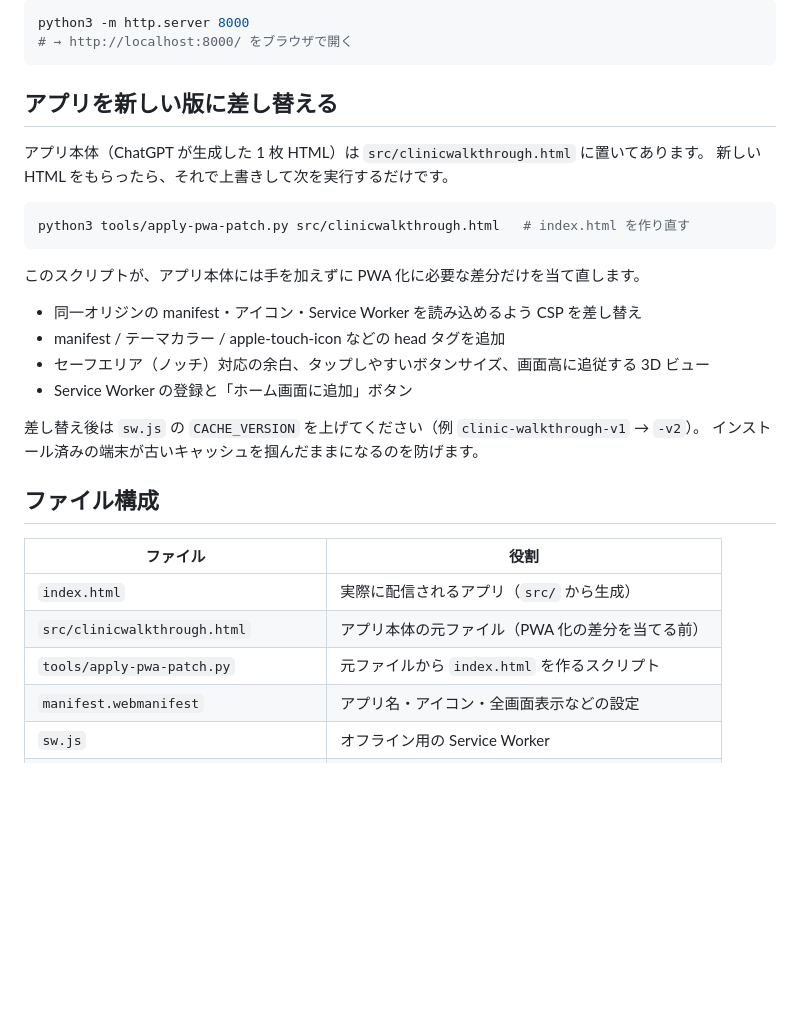
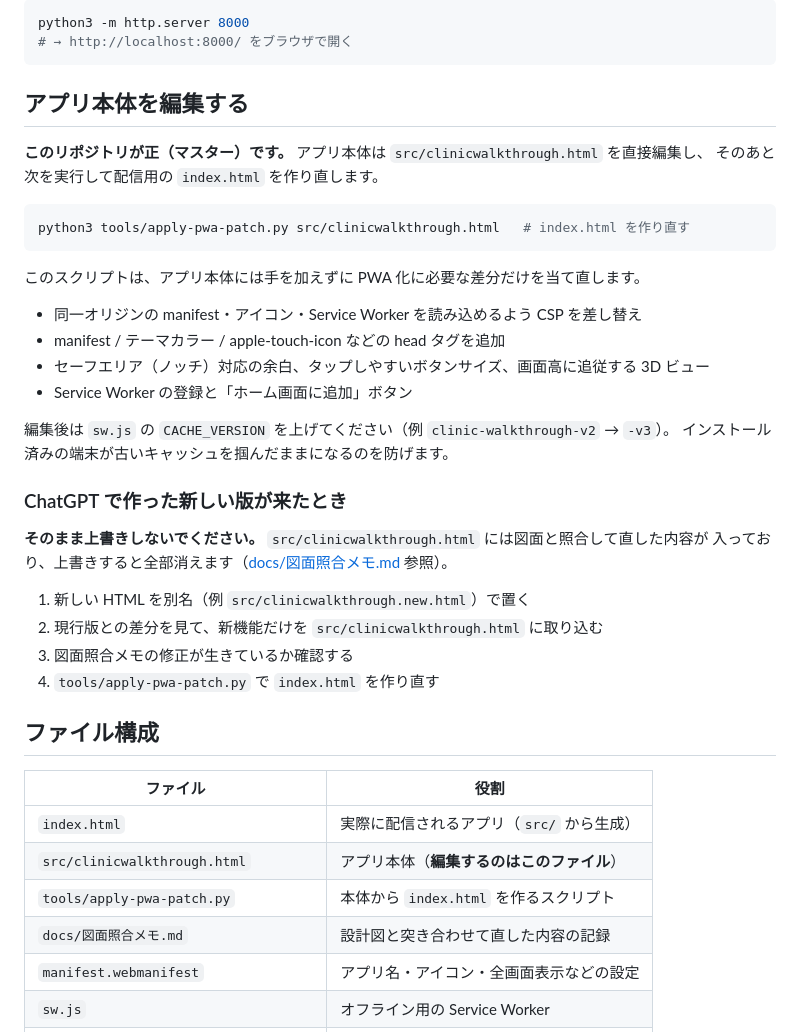
Before and after one commit to kiwiman0706-beep/ClinicWalkthrough, a Markdown page: README.md, the part around the change. Drawn GitHub-style; blank space fills up the shorter version.

````diff
--- a/README.md
+++ b/README.md
@@ -35,32 +35,43 @@ python3 -m http.server 8000
 # → http://localhost:8000/ をブラウザで開く
 ```
 
-## アプリを新しい版に差し替える
+## アプリ本体を編集する
 
-アプリ本体（ChatGPT が生成した 1 枚 HTML）は `src/clinicwalkthrough.html` に置いてあります。
-新しい HTML をもらったら、それで上書きして次を実行するだけです。
+**このリポジトリが正（マスター）です。** アプリ本体は `src/clinicwalkthrough.html` を直接編集し、
+そのあと次を実行して配信用の `index.html` を作り直します。
 
 ```bash
 python3 tools/apply-pwa-patch.py src/clinicwalkthrough.html   # index.html を作り直す
 ```
 
-このスクリプトが、アプリ本体には手を加えずに PWA 化に必要な差分だけを当て直します。
+このスクリプトは、アプリ本体には手を加えずに PWA 化に必要な差分だけを当て直します。
 
 * 同一オリジンの manifest・アイコン・Service Worker を読み込めるよう CSP を差し替え
 * manifest / テーマカラー / apple-touch-icon などの head タグを追加
 * セーフエリア（ノッチ）対応の余白、タップしやすいボタンサイズ、画面高に追従する 3D ビュー
 * Service Worker の登録と「ホーム画面に追加」ボタン
 
-差し替え後は `sw.js` の `CACHE_VERSION` を上げてください（例 `clinic-walkthrough-v1` → `-v2`）。
+編集後は `sw.js` の `CACHE_VERSION` を上げてください（例 `clinic-walkthrough-v2` → `-v3`）。
 インストール済みの端末が古いキャッシュを掴んだままになるのを防げます。
+
+### ChatGPT で作った新しい版が来たとき
+
+**そのまま上書きしないでください。** `src/clinicwalkthrough.html` には図面と照合して直した内容が
+入っており、上書きすると全部消えます（[docs/図面照合メモ.md](docs/%E5%9B%B3%E9%9D%A2%E7%85%A7%E5%90%88%E3%83%A1%E3%83%A2.md) 参照）。
+
+1. 新しい HTML を別名（例 `src/clinicwalkthrough.new.html`）で置く
+2. 現行版との差分を見て、新機能だけを `src/clinicwalkthrough.html` に取り込む
+3. 図面照合メモの修正が生きているか確認する
+4. `tools/apply-pwa-patch.py` で `index.html` を作り直す
 
 ## ファイル構成
 
 | ファイル | 役割 |
 | --- | --- |
 | `index.html` | 実際に配信されるアプリ（`src/` から生成） |
-| `src/clinicwalkthrough.html` | アプリ本体の元ファイル（PWA 化の差分を当てる前） |
-| `tools/apply-pwa-patch.py` | 元ファイルから `index.html` を作るスクリプト |
+| `src/clinicwalkthrough.html` | アプリ本体（**編集するのはこのファイル**） |
+| `tools/apply-pwa-patch.py` | 本体から `index.html` を作るスクリプト |
+| `docs/図面照合メモ.md` | 設計図と突き合わせて直した内容の記録 |
 | `manifest.webmanifest` | アプリ名・アイコン・全画面表示などの設定 |
 | `sw.js` | オフライン用の Service Worker |
 | `icons/` | ホーム画面アイコン |
````
Also changed, not shown: docs/図面照合メモ.md (added, +58 -0 lines).
